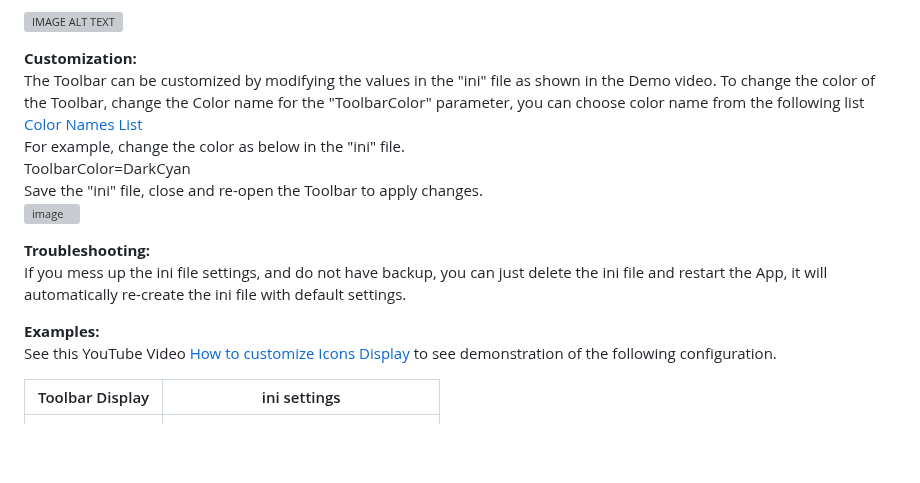
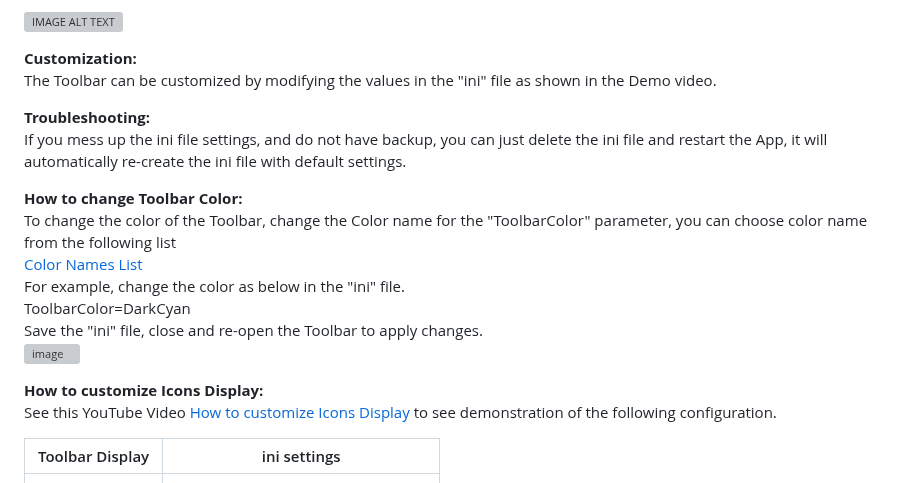
Before and after one commit to DinVision/QuickLaunch, a Markdown page: README.md, the part around the change. Drawn GitHub-style; blank space fills up the shorter version; grey boxes are pictures that could not be loaded.

```diff
--- a/README.md
+++ b/README.md
@@ -6,17 +6,20 @@ For any inquiries on this App, please email us at dinvision.bc@gmail.com
 
 
 <b>Customization:</B>
-The Toolbar can be customized by modifying the values in the "ini" file as shown in the Demo video. To change the color of the Toolbar, change the Color name for the "ToolbarColor" parameter, you can choose color name from the following list
+The Toolbar can be customized by modifying the values in the "ini" file as shown in the Demo video.
+
+<b>Troubleshooting:</B>
+If you mess up the ini file settings, and do not have backup, you can just delete the ini file and restart the App, it will automatically re-create the ini file with default settings.
+
+<b>How to change Toolbar Color:</B>
+To change the color of the Toolbar, change the Color name for the "ToolbarColor" parameter, you can choose color name from the following list
 [Color Names List](https://learn.microsoft.com/en-us/dotnet/media/art-color-table.png?view=windowsdesktop-8.0)
 For example, change the color as below in the "ini" file.
 ToolbarColor=DarkCyan
 Save the "ini" file, close and re-open the Toolbar to apply changes.
 ![image](https://github.com/user-attachments/assets/26e5b37c-217b-4554-af4b-d9729ea4adf1)
 
-<b>Troubleshooting:</B>
-If you mess up the ini file settings, and do not have backup, you can just delete the ini file and restart the App, it will automatically re-create the ini file with default settings.
-
-<b>Examples:</B>
+<b>How to customize Icons Display:</B>
 See this YouTube Video [How to customize Icons Display](https://www.youtube.com/watch?v=RTC05oaLqeM) to see demonstration of the following configuration.
 
 
```
